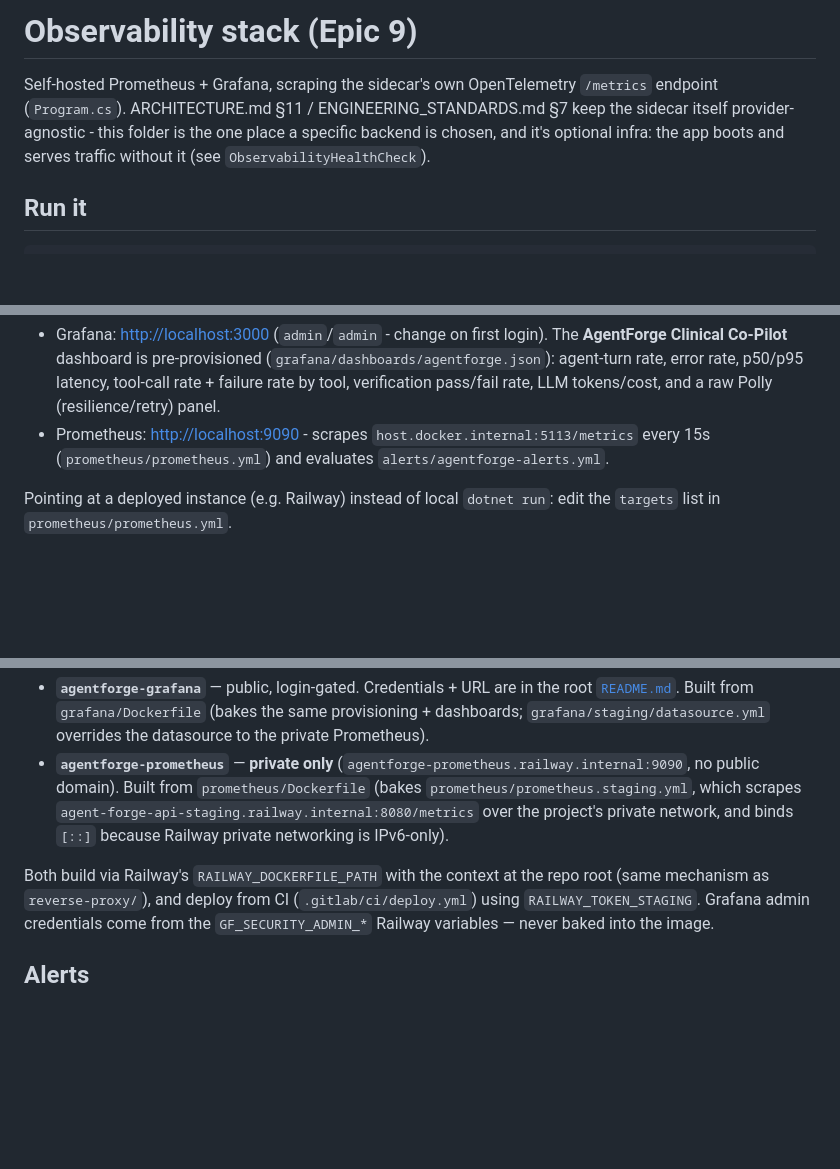
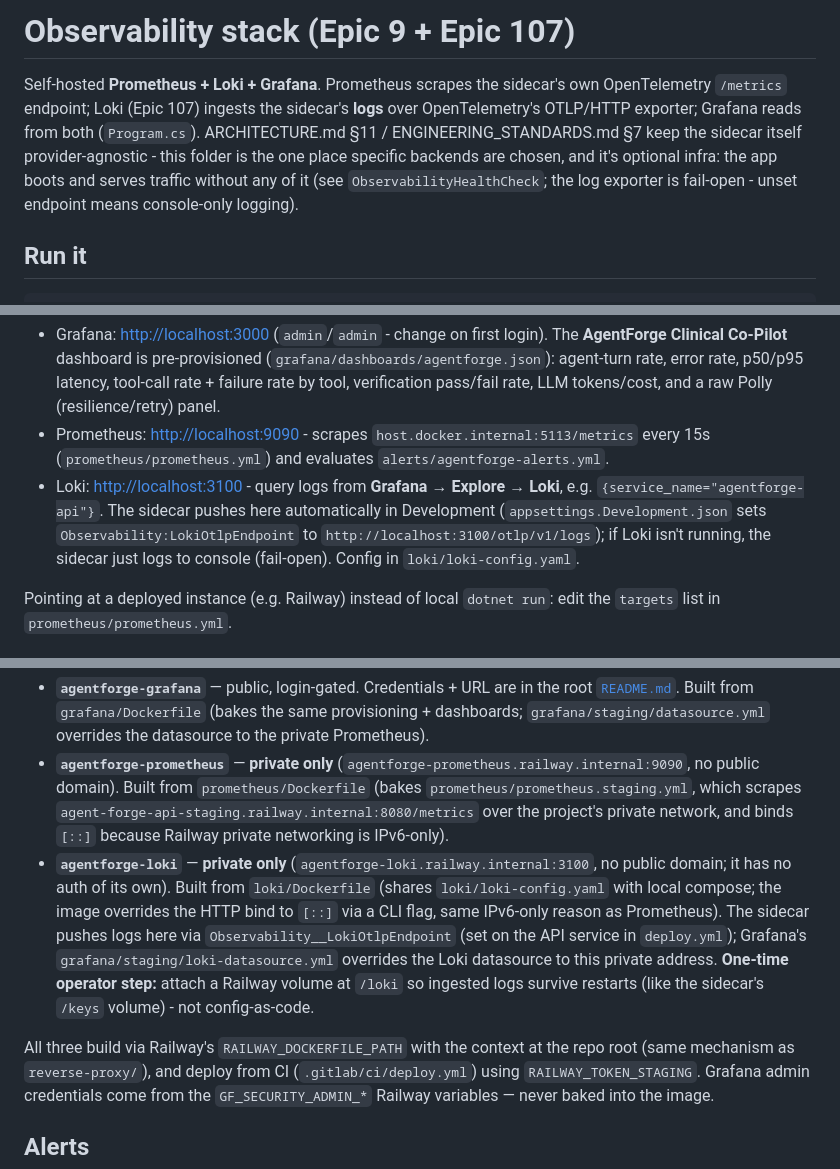
Before and after one commit to adammarquette/agent-forge-copilot, a Markdown page: observability/README.md, 3 parts joined by grey strips. GitHub-like rendering; blank space fills up the shorter version.

```diff
--- a/observability/README.md
+++ b/observability/README.md
@@ -1,9 +1,11 @@
-# Observability stack (Epic 9)
+# Observability stack (Epic 9 + Epic 107)
 
-Self-hosted Prometheus + Grafana, scraping the sidecar's own OpenTelemetry `/metrics` endpoint
-(`Program.cs`). ARCHITECTURE.md §11 / ENGINEERING_STANDARDS.md §7 keep the sidecar itself
-provider-agnostic - this folder is the one place a specific backend is chosen, and it's optional
-infra: the app boots and serves traffic without it (see `ObservabilityHealthCheck`).
+Self-hosted **Prometheus + Loki + Grafana**. Prometheus scrapes the sidecar's own OpenTelemetry
+`/metrics` endpoint; Loki (Epic 107) ingests the sidecar's **logs** over OpenTelemetry's OTLP/HTTP
+exporter; Grafana reads from both (`Program.cs`). ARCHITECTURE.md §11 / ENGINEERING_STANDARDS.md §7
+keep the sidecar itself provider-agnostic - this folder is the one place specific backends are chosen,
+and it's optional infra: the app boots and serves traffic without any of it (see
+`ObservabilityHealthCheck`; the log exporter is fail-open - unset endpoint means console-only logging).
 
 ## Run it
 
@@ -21,6 +23,11 @@ docker compose -f observability/docker-compose.yml up
   verification pass/fail rate, LLM tokens/cost, and a raw Polly (resilience/retry) panel.
 - Prometheus: <http://localhost:9090> - scrapes `host.docker.internal:5113/metrics` every 15s
   (`prometheus/prometheus.yml`) and evaluates `alerts/agentforge-alerts.yml`.
+- Loki: <http://localhost:3100> - query logs from **Grafana → Explore → Loki**, e.g.
+  `{service_name="agentforge-api"}`. The sidecar pushes here automatically in Development
+  (`appsettings.Development.json` sets `Observability:LokiOtlpEndpoint` to
+  `http://localhost:3100/otlp/v1/logs`); if Loki isn't running, the sidecar just logs to console
+  (fail-open). Config in `loki/loki-config.yaml`.
 
 Pointing at a deployed instance (e.g. Railway) instead of local `dotnet run`: edit the `targets`
 list in `prometheus/prometheus.yml`.
@@ -38,8 +45,15 @@ alongside the sidecar, so the panels are viewable without running anything local
   domain). Built from `prometheus/Dockerfile` (bakes `prometheus/prometheus.staging.yml`, which scrapes
   `agent-forge-api-staging.railway.internal:8080/metrics` over the project's private network, and binds
   `[::]` because Railway private networking is IPv6-only).
+- **`agentforge-loki`** — **private only** (`agentforge-loki.railway.internal:3100`, no public domain; it
+  has no auth of its own). Built from `loki/Dockerfile` (shares `loki/loki-config.yaml` with local compose;
+  the image overrides the HTTP bind to `[::]` via a CLI flag, same IPv6-only reason as Prometheus). The
+  sidecar pushes logs here via `Observability__LokiOtlpEndpoint` (set on the API service in
+  `deploy.yml`); Grafana's `grafana/staging/loki-datasource.yml` overrides the Loki datasource to this
+  private address. **One-time operator step:** attach a Railway volume at `/loki` so ingested logs survive
+  restarts (like the sidecar's `/keys` volume) - not config-as-code.
 
-Both build via Railway's `RAILWAY_DOCKERFILE_PATH` with the context at the repo root (same mechanism as
+All three build via Railway's `RAILWAY_DOCKERFILE_PATH` with the context at the repo root (same mechanism as
 `reverse-proxy/`), and deploy from CI (`.gitlab/ci/deploy.yml`) using `RAILWAY_TOKEN_STAGING`. Grafana admin
 credentials come from the `GF_SECURITY_ADMIN_*` Railway variables — never baked into the image.
 
```
Also changed, not shown: documentation/DEPLOYMENT_TOPOLOGY.md (+19 -7 lines).
